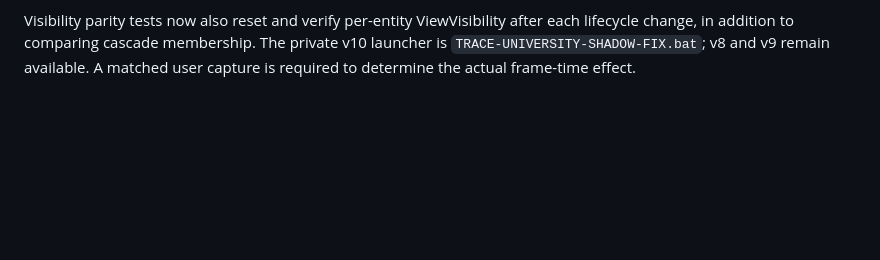
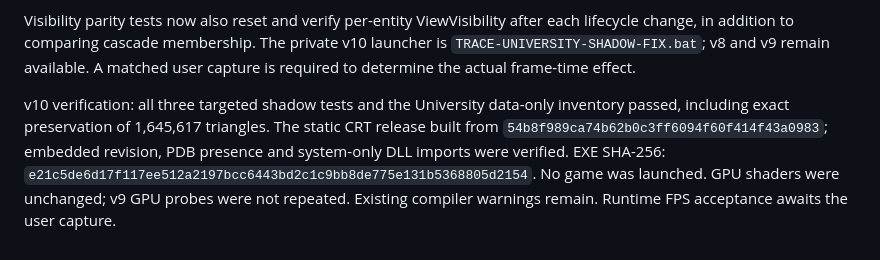
Before and after one commit to SK8-ENGINE/skate-3-rust-engine, a Markdown page: docs/cpu-followup-optimizations.md, the part around the change. Drawn GitHub-style; blank space fills up the shorter version.

Commit message:
Record verified v10 shadow baseline build

```diff
--- a/docs/cpu-followup-optimizations.md
+++ b/docs/cpu-followup-optimizations.md
@@ -119,3 +119,12 @@ Visibility parity tests now also reset and verify per-entity ViewVisibility afte
 each lifecycle change, in addition to comparing cascade membership. The private
 v10 launcher is `TRACE-UNIVERSITY-SHADOW-FIX.bat`; v8 and v9 remain available.
 A matched user capture is required to determine the actual frame-time effect.
+
+
+v10 verification: all three targeted shadow tests and the University data-only
+inventory passed, including exact preservation of 1,645,617 triangles. The static
+CRT release built from `54b8f989ca74b62b0c3ff6094f60f414f43a0983`; embedded revision,
+PDB presence and system-only DLL imports were verified. EXE SHA-256:
+`e21c5de6d17f117ee512a2197bcc6443bd2c1c9bb8de775e131b5368805d2154`.
+No game was launched. GPU shaders were unchanged; v9 GPU probes were not repeated.
+Existing compiler warnings remain. Runtime FPS acceptance awaits the user capture.
```
